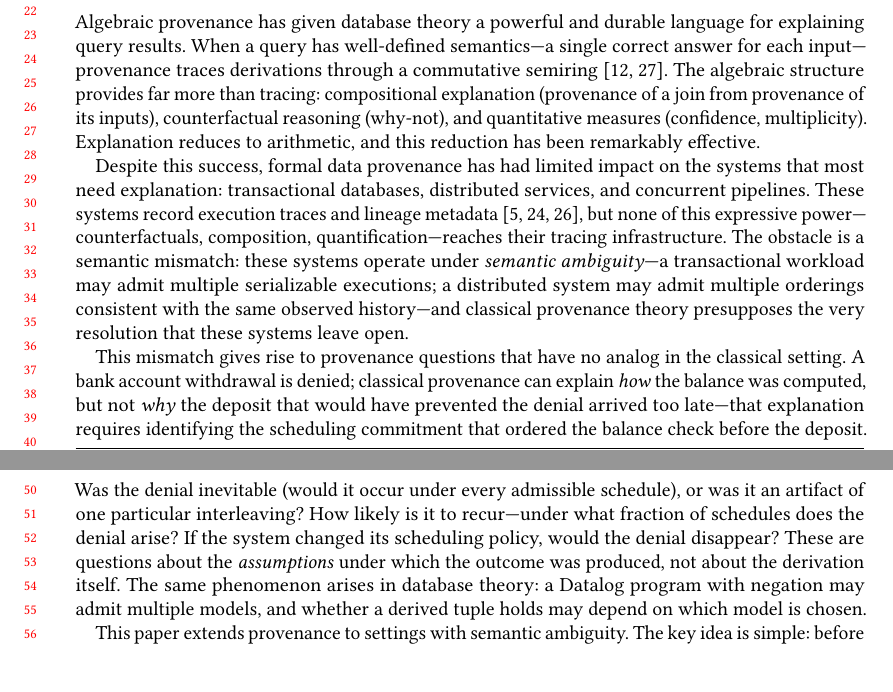
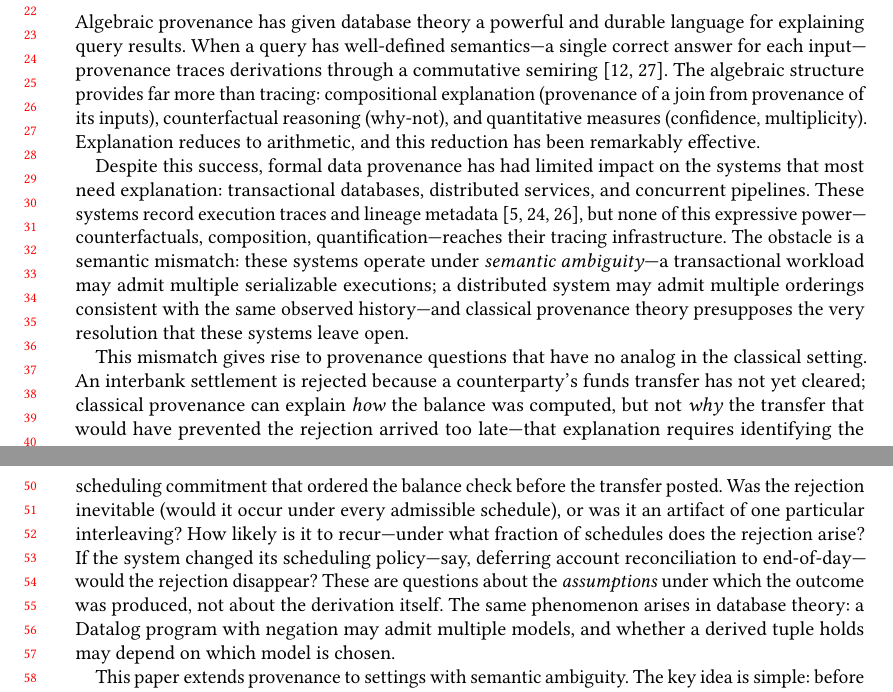
Before and after one commit to jhellerstein/provenance, a LaTeX paper (main.tex): two parts of pages 1 and 2 of 30, joined at a grey line, cut so that both start at the same text, the shorter picture padded with empty space. Compiled offline with pdfLaTeX.

Commit message:
Reframe as interbank settlement: plausible business process scenario

```diff
--- a/main.tex
+++ b/main.tex
@@ -125,16 +125,18 @@ presupposes the very resolution that these systems leave open.
 
 This mismatch gives rise to provenance questions that have no analog in the
 classical setting.
-A bank account withdrawal is denied; classical provenance can explain
-\emph{how} the balance was computed, but not \emph{why} the deposit that
-would have prevented the denial arrived too late---that explanation
+An interbank settlement is rejected because a counterparty's funds
+transfer has not yet cleared; classical provenance can explain
+\emph{how} the balance was computed, but not \emph{why} the transfer that
+would have prevented the rejection arrived too late---that explanation
 requires identifying the scheduling commitment that ordered the balance
-check before the deposit.
-Was the denial inevitable (would it occur under every admissible
+check before the transfer posted.
+Was the rejection inevitable (would it occur under every admissible
 schedule), or was it an artifact of one particular interleaving?
 How likely is it to recur---under what fraction of schedules does the
-denial arise?
-If the system changed its scheduling policy, would the denial disappear?
+rejection arise?
+If the system changed its scheduling policy---say, deferring account
+reconciliation to end-of-day---would the rejection disappear?
 These are questions about the \emph{assumptions} under which the outcome
 was produced, not about the derivation itself.
 The same phenomenon arises in database theory: a Datalog program with
```
